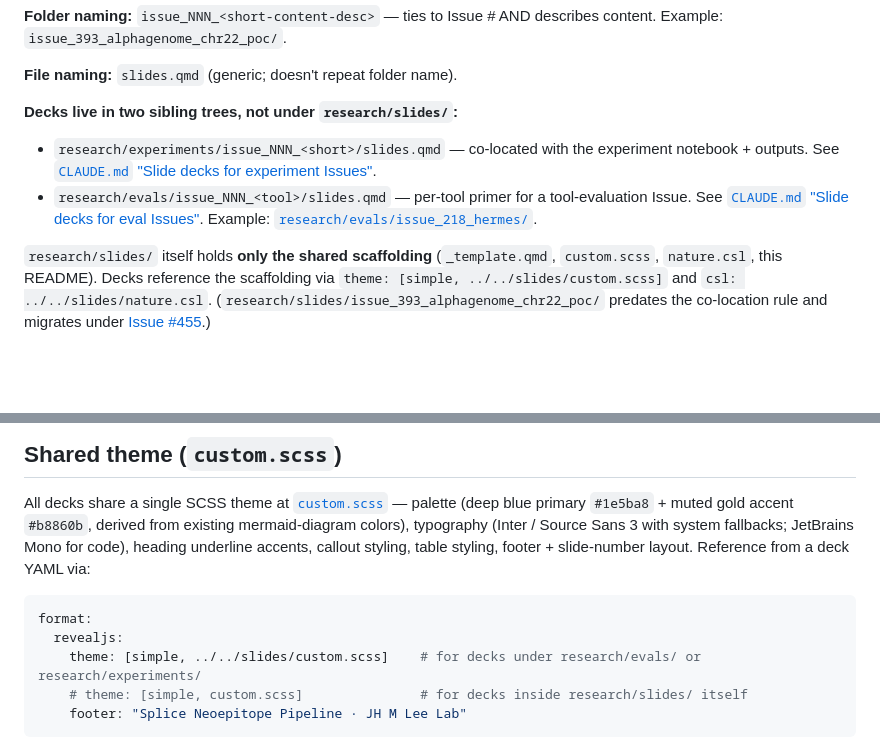
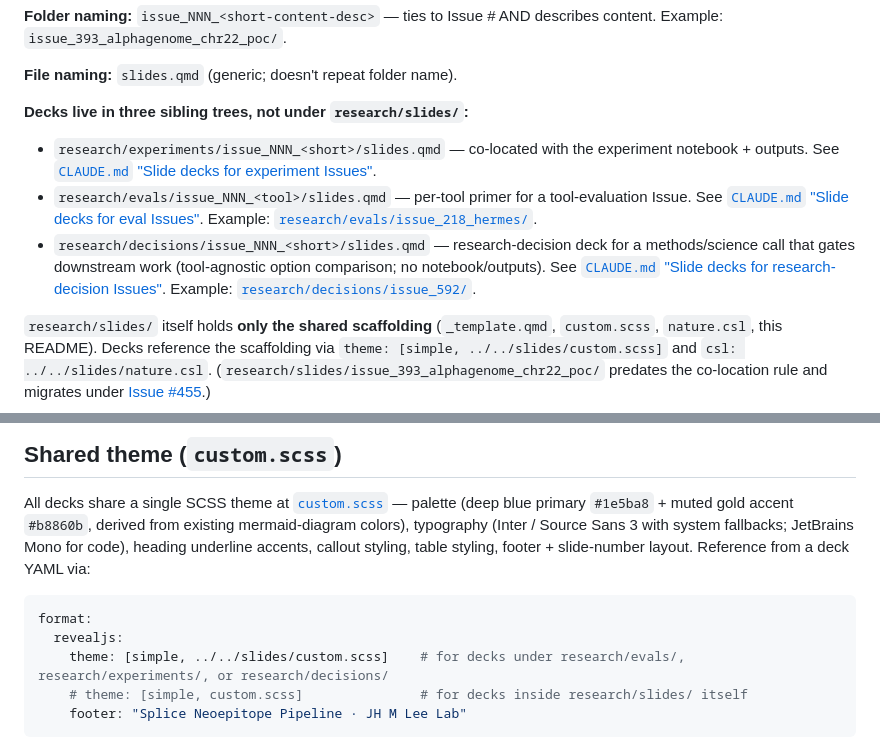
Before and after one commit to Jin-HoMLee/splice-neoepitope-pipeline, a Markdown page: research/slides/README.md, 2 parts joined by grey strips. Drawn GitHub-style; blank space fills up the shorter version.

````diff
--- a/research/slides/README.md
+++ b/research/slides/README.md
@@ -31,10 +31,11 @@ research/slides/
 
 **File naming:** `slides.qmd` (generic; doesn't repeat folder name).
 
-**Decks live in two sibling trees, not under `research/slides/`:**
+**Decks live in three sibling trees, not under `research/slides/`:**
 
 - `research/experiments/issue_NNN_<short>/slides.qmd` — co-located with the experiment notebook + outputs. See [`CLAUDE.md` "Slide decks for experiment Issues"](../../CLAUDE.md).
 - `research/evals/issue_NNN_<tool>/slides.qmd` — per-tool primer for a tool-evaluation Issue. See [`CLAUDE.md` "Slide decks for eval Issues"](../../CLAUDE.md). Example: [`research/evals/issue_218_hermes/`](../evals/issue_218_hermes/).
+- `research/decisions/issue_NNN_<short>/slides.qmd` — research-decision deck for a methods/science call that gates downstream work (tool-agnostic option comparison; no notebook/outputs). See [`CLAUDE.md` "Slide decks for research-decision Issues"](../../CLAUDE.md). Example: [`research/decisions/issue_592/`](../decisions/issue_592/).
 
 `research/slides/` itself holds **only the shared scaffolding** (`_template.qmd`, `custom.scss`, `nature.csl`, this README). Decks reference the scaffolding via `theme: [simple, ../../slides/custom.scss]` and `csl: ../../slides/nature.csl`. (`research/slides/issue_393_alphagenome_chr22_poc/` predates the co-location rule and migrates under [Issue #455](https://github.com/Jin-HoMLee/splice-neoepitope-pipeline/issues/455).)
 
@@ -45,7 +46,7 @@ All decks share a single SCSS theme at [`custom.scss`](custom.scss) — palette
 ```yaml
 format:
   revealjs:
-    theme: [simple, ../../slides/custom.scss]    # for decks under research/evals/ or research/experiments/
+    theme: [simple, ../../slides/custom.scss]    # for decks under research/evals/, research/experiments/, or research/decisions/
     # theme: [simple, custom.scss]               # for decks inside research/slides/ itself
     footer: "Splice Neoepitope Pipeline · JH M Lee Lab"
 ```
````
Also changed, not shown: CLAUDE.md (+10 -0 lines).
